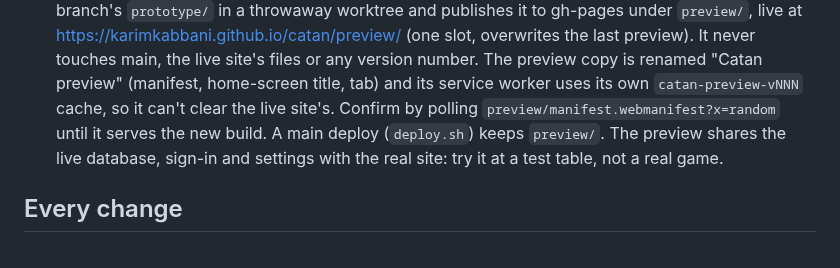
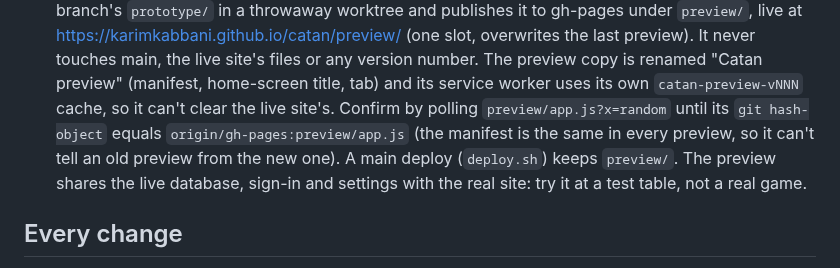
Before and after one commit to karimkabbani/catan, a Markdown page: CLAUDE.md, the part around the change. Rendered like a GitHub page.

Commit message:
CLAUDE.md: confirm a preview by comparing preview/app.js with what was published
Co-Authored-By: Claude Opus 5.5 <noreply@anthropic.com>
Claude-Session: https://claude.ai/code/session_018JaN5N3zc3tFDFjCAT3qio

```diff
--- a/CLAUDE.md
+++ b/CLAUDE.md
@@ -39,7 +39,8 @@ https://karimkabbani.github.io/catan/. The full history, every feature and its d
   https://karimkabbani.github.io/catan/preview/ (one slot, overwrites the last preview). It never touches main, the live
   site's files or any version number. The preview copy is renamed "Catan preview" (manifest, home-screen title, tab) and
   its service worker uses its own `catan-preview-vNNN` cache, so it can't clear the live site's. Confirm by polling
-  `preview/manifest.webmanifest?x=random` until it serves the new build. A main deploy (`deploy.sh`) keeps `preview/`.
+  `preview/app.js?x=random` until its `git hash-object` equals `origin/gh-pages:preview/app.js` (the manifest is the same
+  in every preview, so it can't tell an old preview from the new one). A main deploy (`deploy.sh`) keeps `preview/`.
   The preview shares the live database, sign-in and settings with the real site: try it at a test table, not a real game.
 
 ## Every change
```
